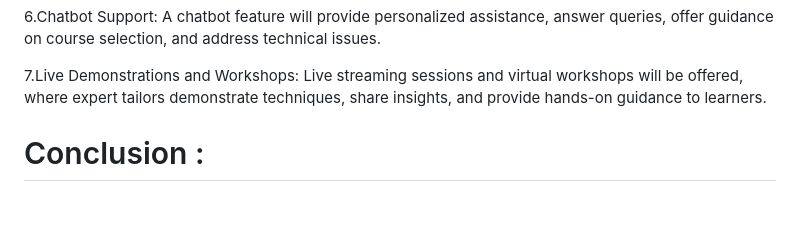
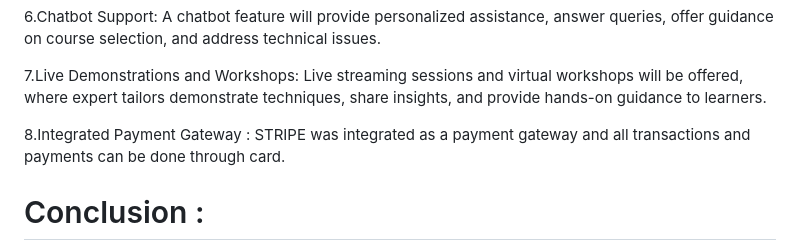
Before and after one commit to ankitarrow/htt2.0-raja-rani, a Markdown page: README.md, the part around the change. Rendered like a GitHub page; blank space fills up the shorter version.

```diff
--- a/README.md
+++ b/README.md
@@ -55,6 +55,8 @@ platform for aspiring tailors to engage in discussions, seek advice, share tips
 6.Chatbot Support: A chatbot feature will provide personalized assistance, answer queries, offer guidance on course selection, and address technical issues.
 
 7.Live Demonstrations and Workshops: Live streaming sessions and virtual workshops will be offered, where expert tailors demonstrate techniques, share insights, and provide hands-on guidance to learners.
+
+8.Integrated Payment Gateway :  STRIPE was integrated as a payment gateway and all transactions and payments can be done through card.
 
 # Conclusion :
 Through these features, our website not only educates but also cultivates a vibrant community of aspiring tailors, facilitating their journey towards mastery in the art of tailoring. Join us at Raja Rani Tailoring Coaching and embark on your path to skill enhancement and creative expression.
```
